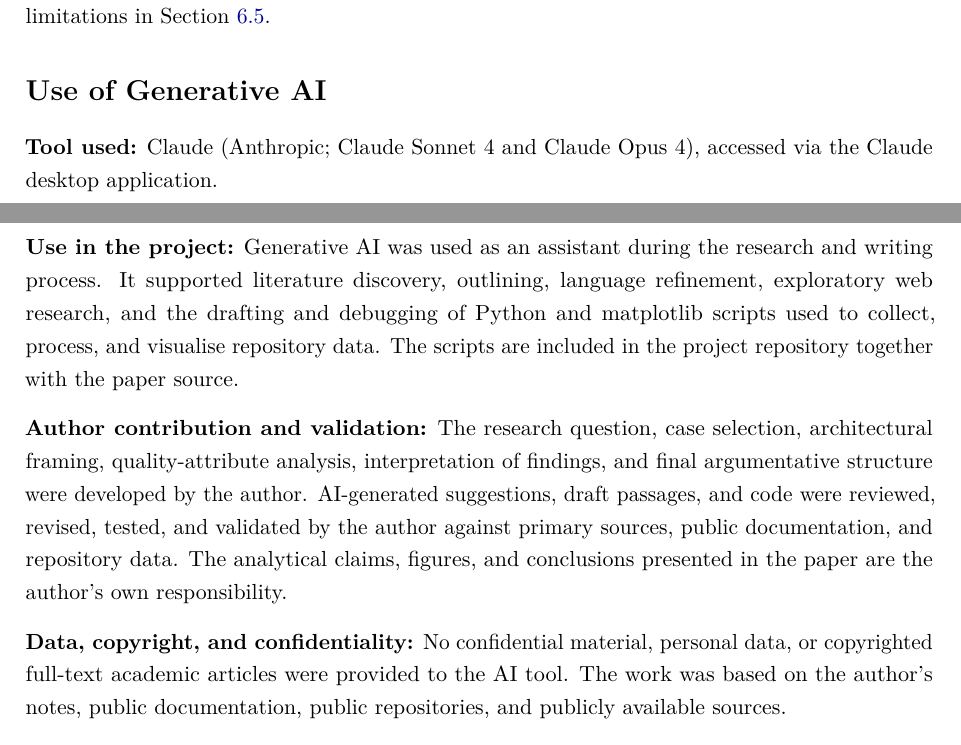
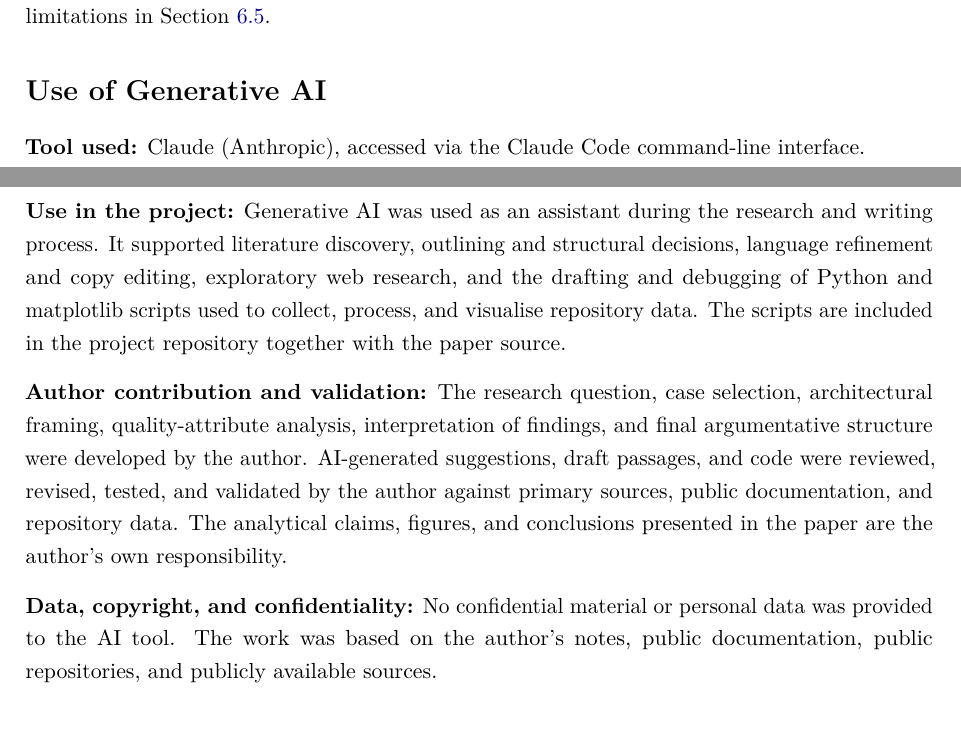
Before and after one commit to leosakharoff/democracy-stack-paper, a LaTeX paper (main.tex): two parts of pages 29 and 30 of 32, joined at a grey line, cut so that both start at the same text. Compiled offline with pdfLaTeX.

Commit message:
Update generative AI disclosure: Claude Code CLI access; trim tool-version specifics

```diff
--- a/main.tex
+++ b/main.tex
@@ -628,13 +628,13 @@
 \section*{Use of Generative AI}
 \addcontentsline{toc}{section}{Use of Generative AI}
 
-\textbf{Tool used:} Claude (Anthropic; Claude Sonnet 4 and Claude Opus 4), accessed via the Claude desktop application.
+\textbf{Tool used:} Claude (Anthropic), accessed via the Claude Code command-line interface.
 
-\textbf{Use in the project:} Generative AI was used as an assistant during the research and writing process. It supported literature discovery, outlining, language refinement, exploratory web research, and the drafting and debugging of Python and matplotlib scripts used to collect, process, and visualise repository data. The scripts are included in the project repository together with the paper source.
+\textbf{Use in the project:} Generative AI was used as an assistant during the research and writing process. It supported literature discovery, outlining and structural decisions, language refinement and copy editing, exploratory web research, and the drafting and debugging of Python and matplotlib scripts used to collect, process, and visualise repository data. The scripts are included in the project repository together with the paper source.
 
 \textbf{Author contribution and validation:} The research question, case selection, architectural framing, quality-attribute analysis, interpretation of findings, and final argumentative structure were developed by the author. AI-generated suggestions, draft passages, and code were reviewed, revised, tested, and validated by the author against primary sources, public documentation, and repository data. The analytical claims, figures, and conclusions presented in the paper are the author's own responsibility.
 
-\textbf{Data, copyright, and confidentiality:} No confidential material, personal data, or copyrighted full-text academic articles were provided to the AI tool. The work was based on the author's notes, public documentation, public repositories, and publicly available sources.
+\textbf{Data, copyright, and confidentiality:} No confidential material or personal data was provided to the AI tool. The work was based on the author's notes, public documentation, public repositories, and publicly available sources.
 
 All submitted text, figures, code, and analysis were reviewed, edited, and approved by the author.
 
```
Also changed, not shown: LeoSakharov_ResearchProject_KIREPRO1PE_2026.pdf.
